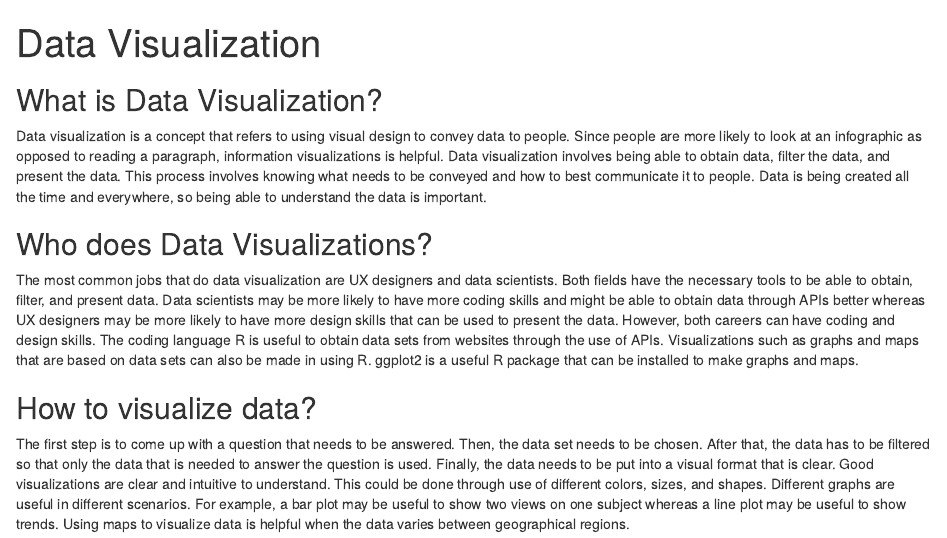
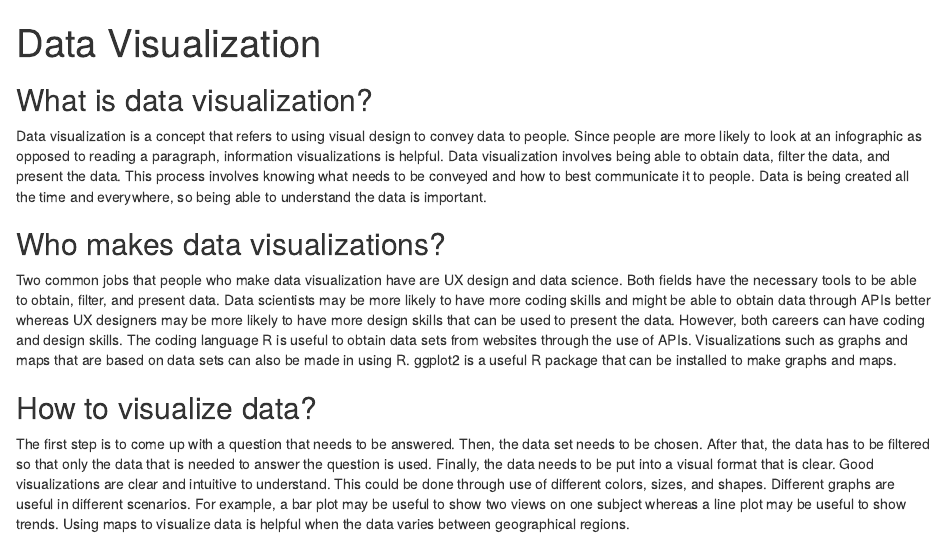
Before and after one commit to slsrinithi/slsrinithi.github.io, an R Markdown document (DataVisualization.Rmd): the page in a window 1100 px wide, from its top. Rendered offline with R 4.5, knitr and Pandoc, with nearby package versions.

Commit message:
update blog post

```diff
--- a/DataVisualization.Rmd
+++ b/DataVisualization.Rmd
@@ -4,11 +4,11 @@ output: html_document
 ---
 
 
-## What is Data Visualization?
+## What is data visualization?
 Data visualization is a concept that refers to using visual design to convey data to people. Since people are more likely to look at an infographic as opposed to reading a paragraph, information visualizations is helpful. Data visualization involves being able to obtain data, filter the data, and present the data. This process involves knowing what needs to be conveyed and how to best communicate it to people. Data is being created all the time and everywhere, so being able to understand the data is important.
 
-## Who does Data Visualizations?
-The most common jobs that do data visualization are UX designers and data scientists. Both fields have the necessary tools to be able to obtain, filter, and present data. Data scientists may be more likely to have more coding skills and might be able to obtain data through APIs better whereas UX designers may be more likely to have more design skills that can be used to present the data. However, both careers can have coding and design skills. The coding language R is useful to obtain data sets from websites through the use of APIs. Visualizations such as graphs and maps that are based on data sets can also be made in using R. ggplot2 is a useful R package that can be installed to make graphs and maps.
+## Who makes data visualizations?
+Two common jobs that people who make data visualization have are UX design and data science. Both fields have the necessary tools to be able to obtain, filter, and present data. Data scientists may be more likely to have more coding skills and might be able to obtain data through APIs better whereas UX designers may be more likely to have more design skills that can be used to present the data. However, both careers can have coding and design skills. The coding language R is useful to obtain data sets from websites through the use of APIs. Visualizations such as graphs and maps that are based on data sets can also be made in using R. ggplot2 is a useful R package that can be installed to make graphs and maps.
 
 ## How to visualize data?
 The first step is to come up with a question that needs to be answered. Then, the data set needs to be chosen. After that, the data has to be filtered so that only the data that is needed to answer the question is used. Finally, the data needs to be put into a visual format that is clear. Good visualizations are clear and intuitive to understand. This could be done through use of different colors, sizes, and shapes. Different graphs are useful in different scenarios. For example, a bar plot may be useful to show two views on one subject whereas a line plot may be useful to show trends. Using maps to visualize data is helpful when the data varies between geographical regions.
```
